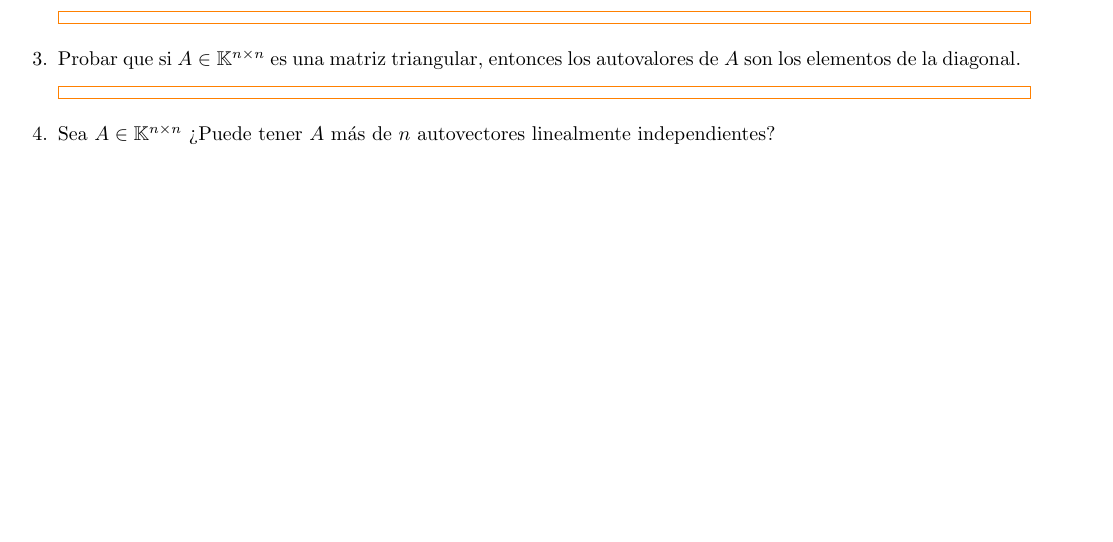
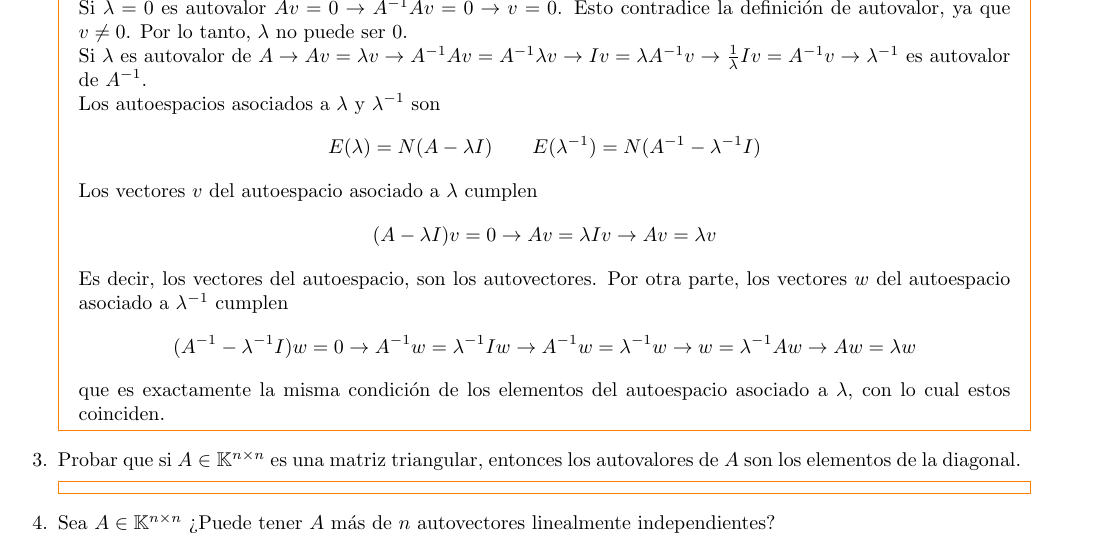
Before and after one commit to SantiTB/AlgebraLineal_TP5, a LaTeX document (P5.tex, which reads Ejs/e2.tex): part of page 2 of 3 before the commit and part of page 2 of 4 after it, cut at the place of the change, the shorter picture padded with empty space. Compiled offline with pdfLaTeX.

Commit message:
Ejercicio2

```diff
--- a/Ejs/e2.tex
+++ b/Ejs/e2.tex
@@ -1,4 +1,9 @@
 \item Sea $A\in\K^{n\times n}$ una matriz inversible ¿Puede ser $\lambda=0$ un autovalor de $A$? Probar que si $\lambda$ es un autovalor de $A$, entonces $\lambda^{-1}$ es autovalor de $A^{-1}$ y además los autoespacios asociados a $\lambda$ y $\lambda^{-1}$ pertenecientes a $A$ y $A^{-1}$ respectivamente, coinciden.
     \begin{mdframed}[style=s]
-
+        Si $\lambda=0$ es autovalor $Av=0\to A^{-1}Av=0\to v=0$. Esto contradice la definición de autovalor, ya que $v\neq 0$. Por lo tanto, $\lambda$ no puede ser $0$.\\
+        Si $\lambda$ es autovalor de $A\to Av=\lambda v\to A^{-1}Av=A^{-1}\lambda v\to Iv=\lambda A^{-1}v\to \frac{1}{\lambda}Iv=A^{-1}v\to \lambda^{-1}$ es autovalor de $A^{-1}$.\\
+        Los autoespacios asociados a $\lambda$ y $\lambda^{-1}$ son\[E(\lambda)=N(A-\lambda I)\qquad E(\lambda^{-1})=N(A^{-1}-\lambda^{-1}I)\]
+        Los vectores $v$ del autoespacio asociado a $\lambda$ cumplen\[(A-\lambda I)v=0\to Av=\lambda Iv\to Av=\lambda v\]
+        Es decir, los vectores del autoespacio, son los autovectores. Por otra parte, los vectores $w$ del autoespacio asociado a $\lambda^{-1}$ cumplen\[(A^{-1}-\lambda^{-1} I)w=0\to A^{-1}w=\lambda^{-1} Iw\to A^{-1}w=\lambda^{-1} w\to w=\lambda^{-1}Aw\to Aw=\lambda w\]
+        que es exactamente la misma condición de los elementos del autoespacio asociado a $\lambda$, con lo cual estos coinciden.
     \end{mdframed}
```
Also changed, not shown: 6 other files.
